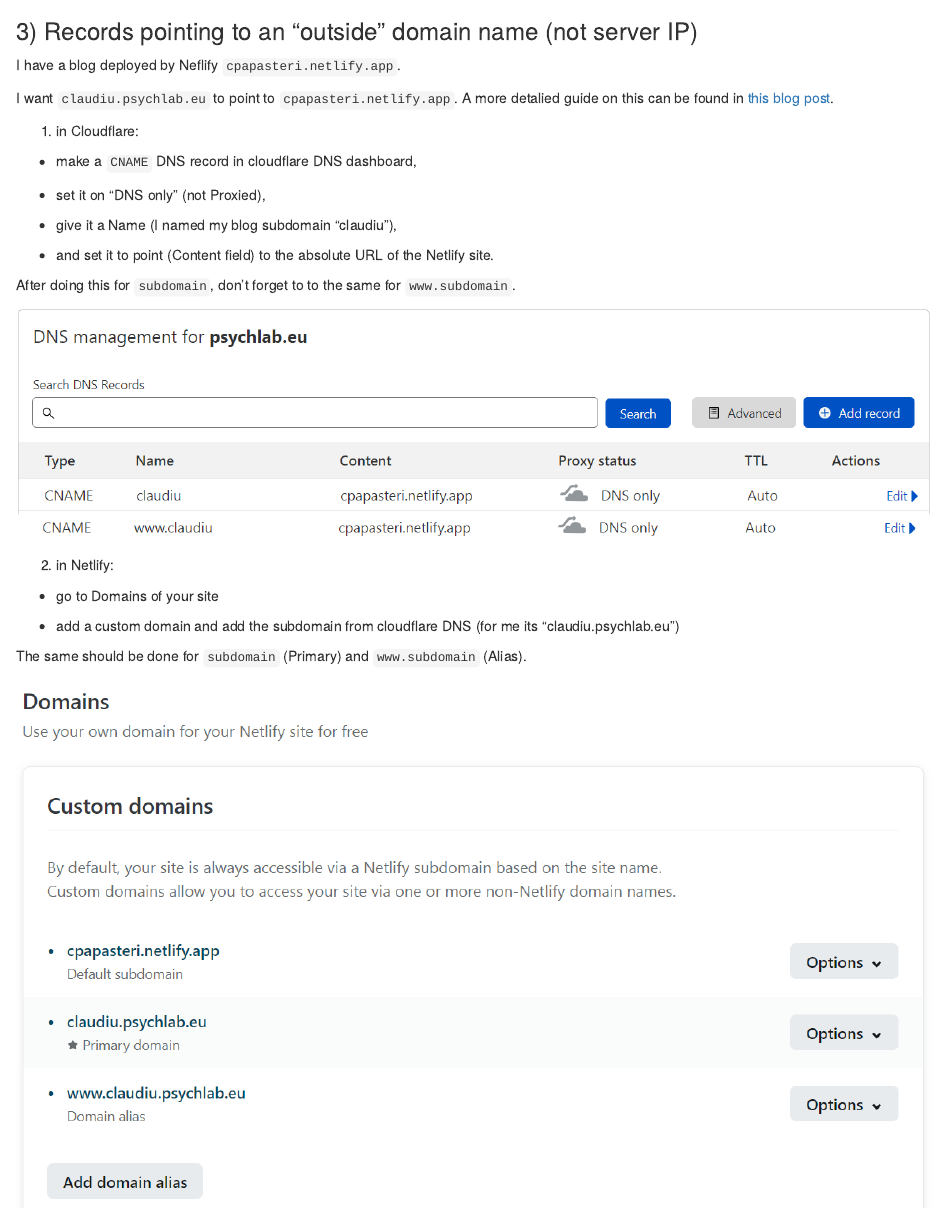
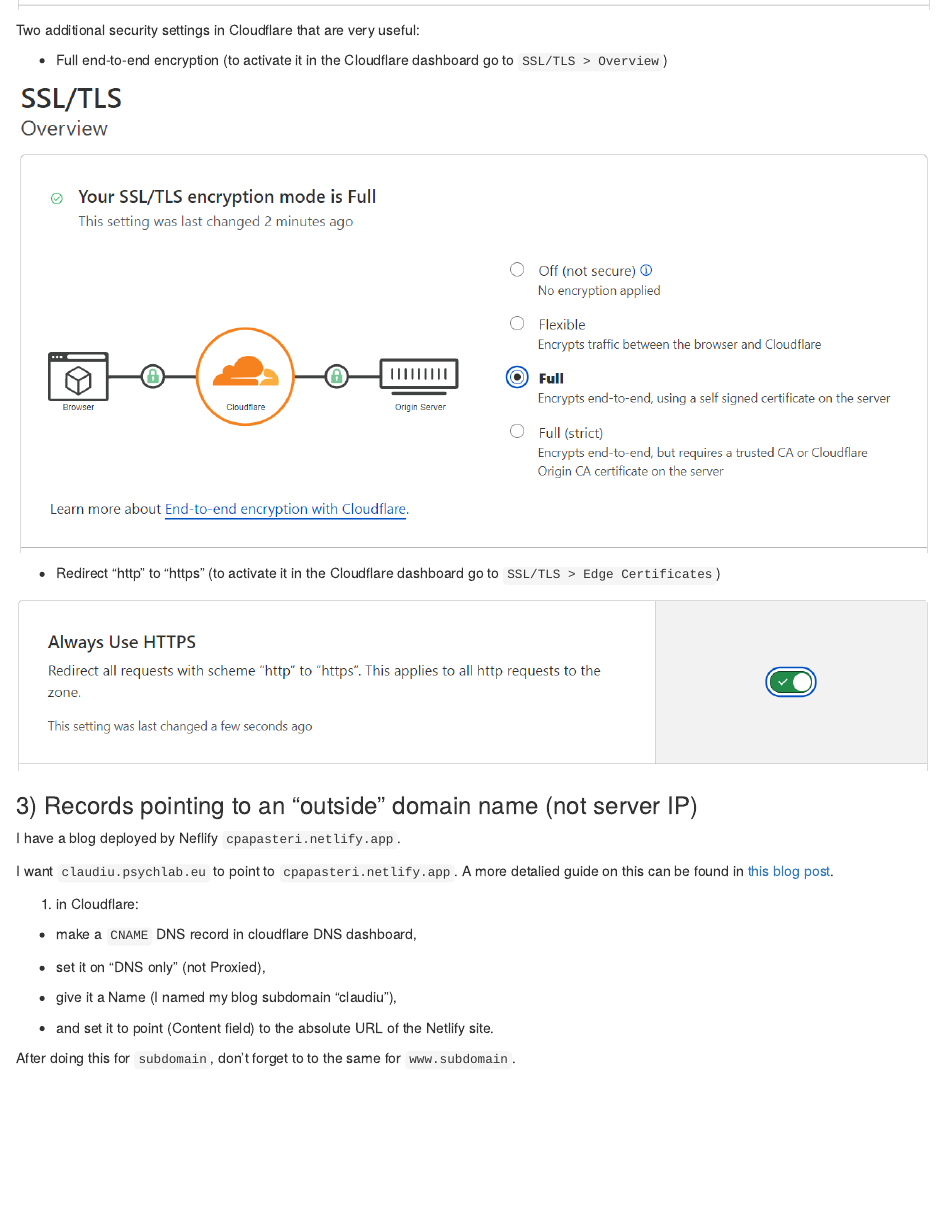
Before and after one commit to ClaudiuPapasteri/cpapasteri.github.io, an R Markdown document (content/post/2022-07-08-homelab-2-tld-subdomains-ddns-cloudflare/index.en.Rmarkdown): the page in a window 1100 px wide, from 1200 px down before the commit and from 1190 px down after it. Rendered offline with R 4.5, knitr and Pandoc, with nearby package versions.

Commit message:
commit #3 HomeLab 2

```diff
--- a/content/post/2022-07-08-homelab-2-tld-subdomains-ddns-cloudflare/index.en.Rmarkdown
+++ b/content/post/2022-07-08-homelab-2-tld-subdomains-ddns-cloudflare/index.en.Rmarkdown
@@ -68,6 +68,16 @@
 [*Cloudflare now provides free proxied wildcard*](https://blog.cloudflare.com/wildcard-proxy-for-everyone/)*.* Just define `CNAME` *`*`* record and point it to main domain.
 
 ![](cloudflare1.png)
+
+Two additional security settings in Cloudflare that are very useful:
+
+-   Full end-to-end encryption (to activate it in the Cloudflare dashboard go to `SSL/TLS > Overview`)
+
+![](cloudflare2.png)
+
+-   Redirect "http" to "https" (to activate it in the Cloudflare dashboard go to `SSL/TLS > Edge Certificates`)
+
+![](cloudflare3.png)
 
 ### 3) Records pointing to an "outside" domain name (not server IP)
 
```
Also changed, not shown: content/post/2022-07-08-homelab-2-tld-subdomains-ddns-cloudflare/cloudflare2.png (added), content/post/2022-07-08-homelab-2-tld-subdomains-ddns-cloudflare/cloudflare3.png (added), 1 other file.
